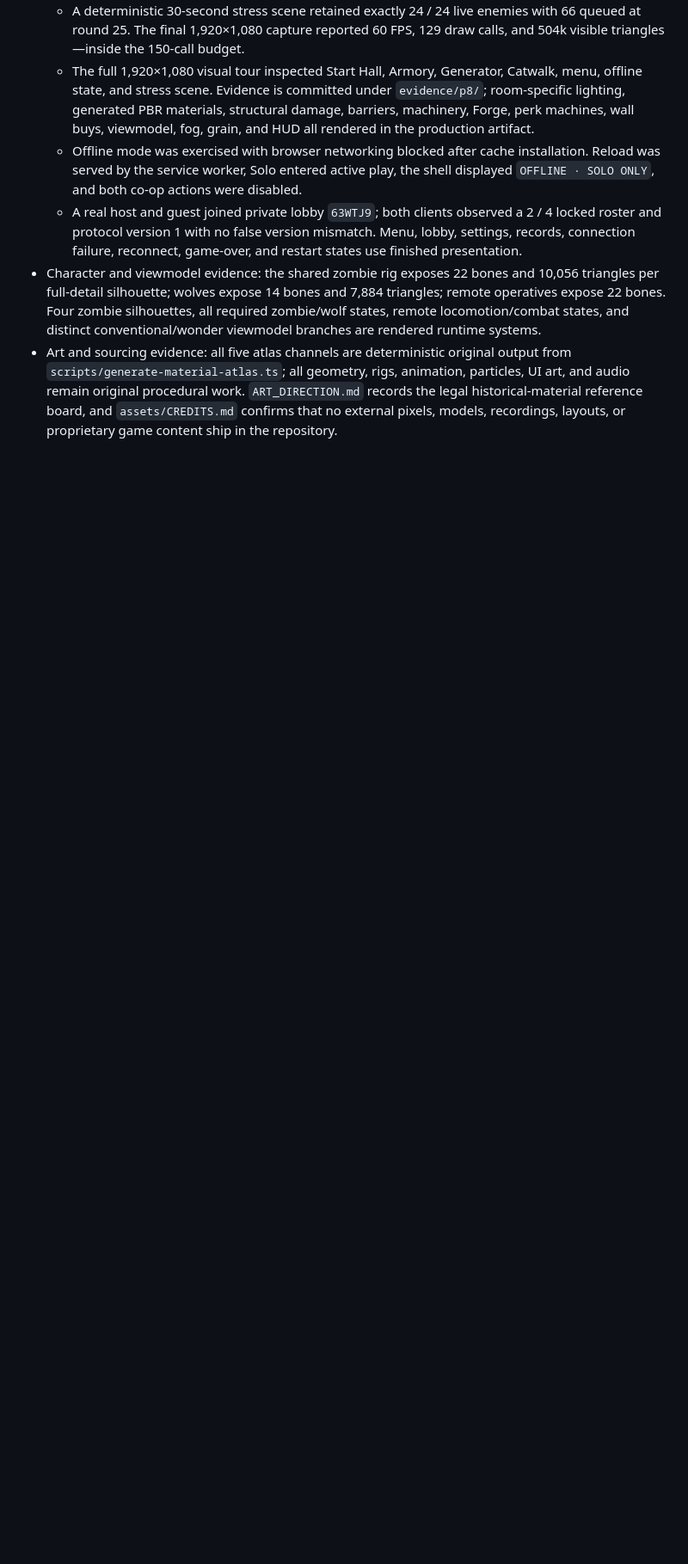
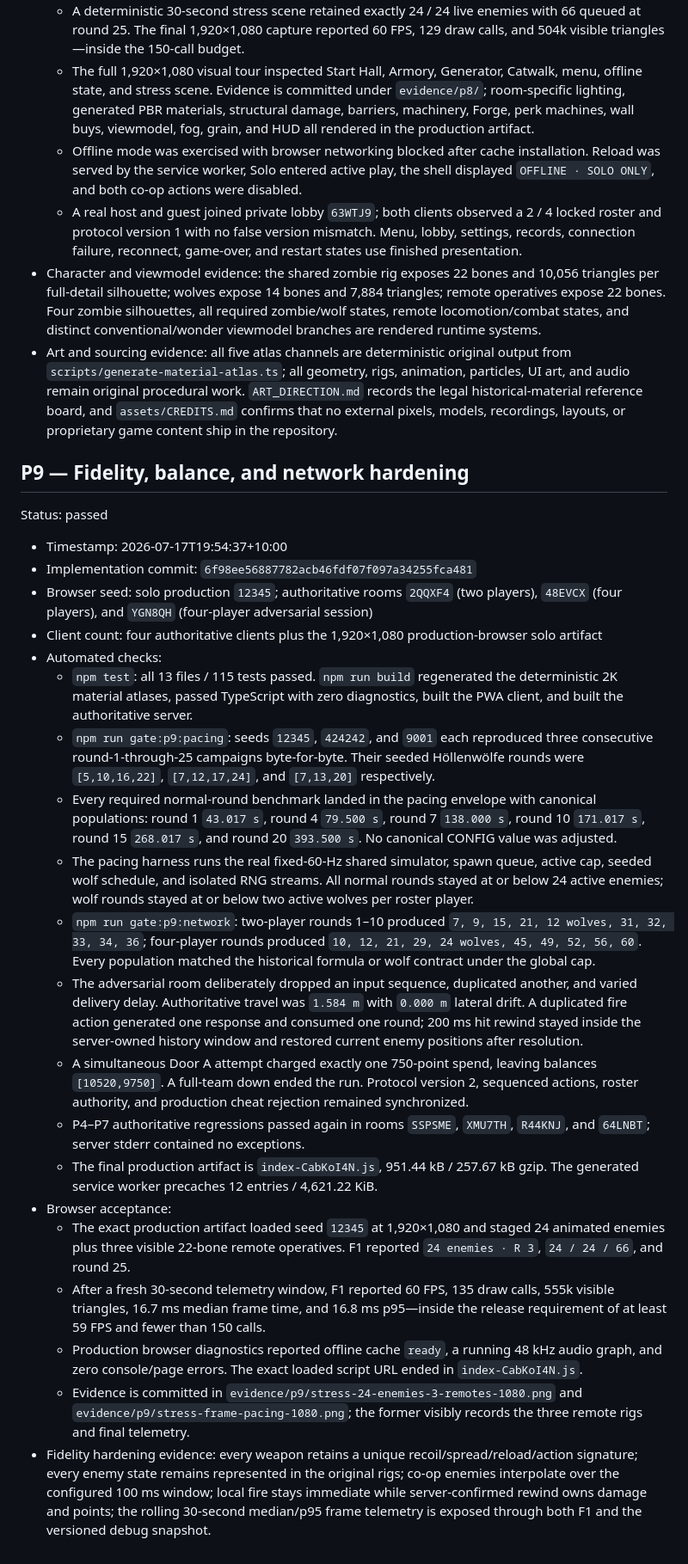
Before and after one commit to eshanhack/zombies, a Markdown page: BUILDLOG.md, the part around the change. Shown at 86% size. GitHub-like rendering; blank space fills up the shorter version.

Commit message:
docs: record P9 acceptance evidence

```diff
--- a/BUILDLOG.md
+++ b/BUILDLOG.md
@@ -212,3 +212,28 @@ Status: passed
   - A real host and guest joined private lobby `63WTJ9`; both clients observed a 2 / 4 locked roster and protocol version 1 with no false version mismatch. Menu, lobby, settings, records, connection failure, reconnect, game-over, and restart states use finished presentation.
 - Character and viewmodel evidence: the shared zombie rig exposes 22 bones and 10,056 triangles per full-detail silhouette; wolves expose 14 bones and 7,884 triangles; remote operatives expose 22 bones. Four zombie silhouettes, all required zombie/wolf states, remote locomotion/combat states, and distinct conventional/wonder viewmodel branches are rendered runtime systems.
 - Art and sourcing evidence: all five atlas channels are deterministic original output from `scripts/generate-material-atlas.ts`; all geometry, rigs, animation, particles, UI art, and audio remain original procedural work. `ART_DIRECTION.md` records the legal historical-material reference board, and `assets/CREDITS.md` confirms that no external pixels, models, recordings, layouts, or proprietary game content ship in the repository.
+
+## P9 — Fidelity, balance, and network hardening
+
+Status: passed
+
+- Timestamp: 2026-07-17T19:54:37+10:00
+- Implementation commit: `6f98ee56887782acb46fdf07f097a34255fca481`
+- Browser seed: solo production `12345`; authoritative rooms `2QQXF4` (two players), `48EVCX` (four players), and `YGN8QH` (four-player adversarial session)
+- Client count: four authoritative clients plus the 1,920×1,080 production-browser solo artifact
+- Automated checks:
+  - `npm test`: all 13 files / 115 tests passed. `npm run build` regenerated the deterministic 2K material atlases, passed TypeScript with zero diagnostics, built the PWA client, and built the authoritative server.
+  - `npm run gate:p9:pacing`: seeds `12345`, `424242`, and `9001` each reproduced three consecutive round-1-through-25 campaigns byte-for-byte. Their seeded Höllenwölfe rounds were `[5,10,16,22]`, `[7,12,17,24]`, and `[7,13,20]` respectively.
+  - Every required normal-round benchmark landed in the pacing envelope with canonical populations: round 1 `43.017 s`, round 4 `79.500 s`, round 7 `138.000 s`, round 10 `171.017 s`, round 15 `268.017 s`, and round 20 `393.500 s`. No canonical CONFIG value was adjusted.
+  - The pacing harness runs the real fixed-60-Hz shared simulator, spawn queue, active cap, seeded wolf schedule, and isolated RNG streams. All normal rounds stayed at or below 24 active enemies; wolf rounds stayed at or below two active wolves per roster player.
+  - `npm run gate:p9:network`: two-player rounds 1–10 produced `7, 9, 15, 21, 12 wolves, 31, 32, 33, 34, 36`; four-player rounds produced `10, 12, 21, 29, 24 wolves, 45, 49, 52, 56, 60`. Every population matched the historical formula or wolf contract under the global cap.
+  - The adversarial room deliberately dropped an input sequence, duplicated another, and varied delivery delay. Authoritative travel was `1.584 m` with `0.000 m` lateral drift. A duplicated fire action generated one response and consumed one round; 200 ms hit rewind stayed inside the server-owned history window and restored current enemy positions after resolution.
+  - A simultaneous Door A attempt charged exactly one 750-point spend, leaving balances `[10520,9750]`. A full-team down ended the run. Protocol version 2, sequenced actions, roster authority, and production cheat rejection remained synchronized.
+  - P4–P7 authoritative regressions passed again in rooms `SSPSME`, `XMU7TH`, `R44KNJ`, and `64LNBT`; server stderr contained no exceptions.
+  - The final production artifact is `index-CabKoI4N.js`, 951.44 kB / 257.67 kB gzip. The generated service worker precaches 12 entries / 4,621.22 KiB.
+- Browser acceptance:
+  - The exact production artifact loaded seed `12345` at 1,920×1,080 and staged 24 animated enemies plus three visible 22-bone remote operatives. F1 reported `24 enemies · R 3`, `24 / 24 / 66`, and round 25.
+  - After a fresh 30-second telemetry window, F1 reported 60 FPS, 135 draw calls, 555k visible triangles, 16.7 ms median frame time, and 16.8 ms p95—inside the release requirement of at least 59 FPS and fewer than 150 calls.
+  - Production browser diagnostics reported offline cache `ready`, a running 48 kHz audio graph, and zero console/page errors. The exact loaded script URL ended in `index-CabKoI4N.js`.
+  - Evidence is committed in `evidence/p9/stress-24-enemies-3-remotes-1080.png` and `evidence/p9/stress-frame-pacing-1080.png`; the former visibly records the three remote rigs and final telemetry.
+- Fidelity hardening evidence: every weapon retains a unique recoil/spread/reload/action signature; every enemy state remains represented in the original rigs; co-op enemies interpolate over the configured 100 ms window; local fire stays immediate while server-confirmed rewind owns damage and points; the rolling 30-second median/p95 frame telemetry is exposed through both F1 and the versioned debug snapshot.
```
